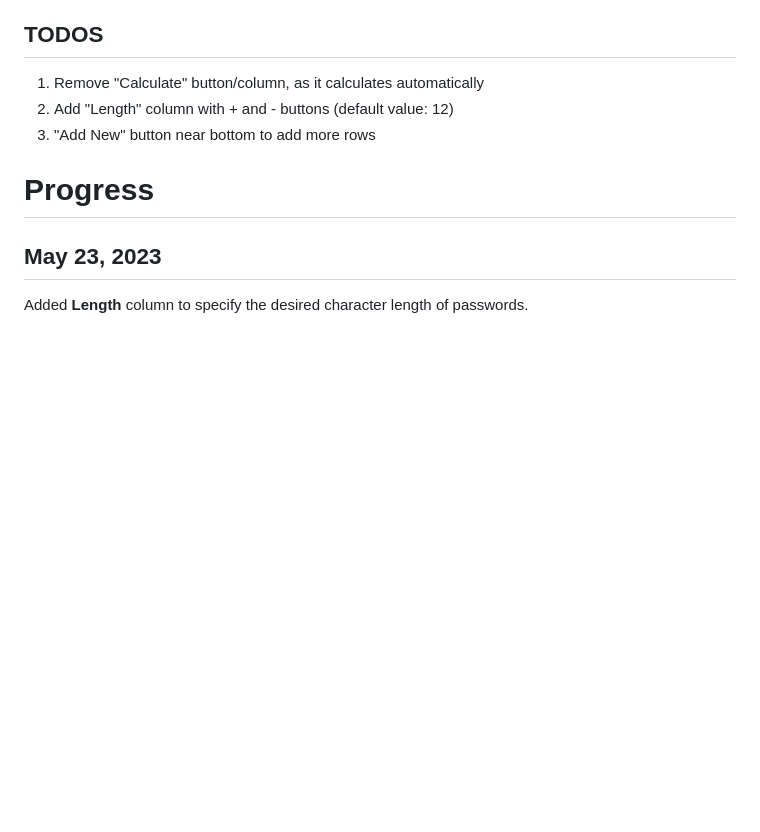
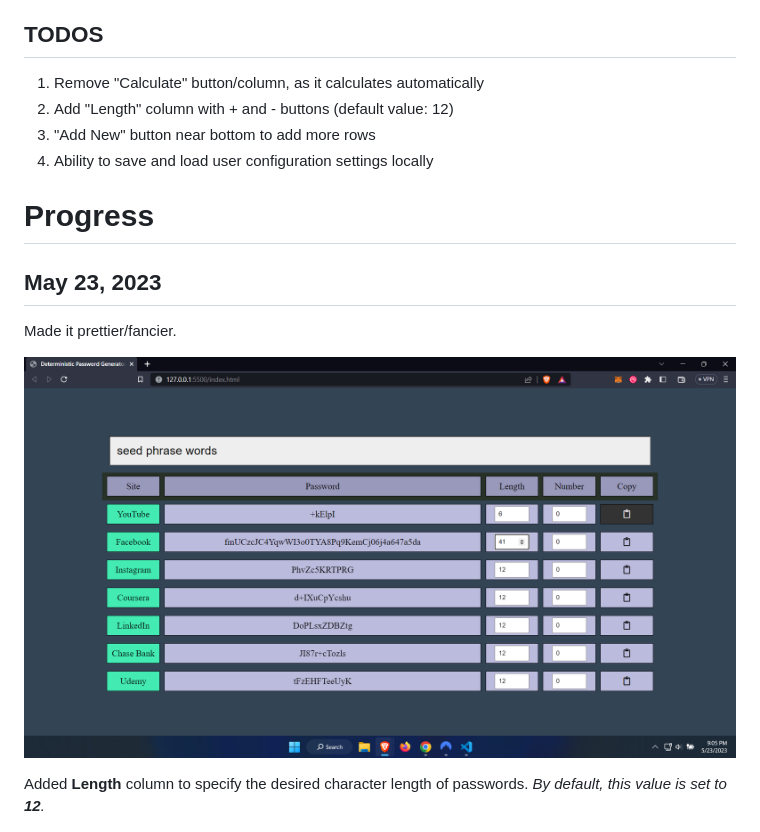
Before and after one commit to caleblent/DeterministicPasswordVault, a Markdown page: README.md, the part around the change. GitHub-like rendering; pictures changed too: img/Screenshot4.png (added); blank space fills up the shorter version.

Commit message:
made it fancier

```diff
--- a/README.md
+++ b/README.md
@@ -12,12 +12,17 @@ _This project is a **WIP**, updates and screenshots can be seen below._
 1. Remove "Calculate" button/column, as it calculates automatically
 1. Add "Length" column with + and - buttons (default value: 12)
 1. "Add New" button near bottom to add more rows
+1. Ability to save and load user configuration settings locally
 
 # Progress
 
 ## May 23, 2023
 
-Added **Length** column to specify the desired character length of passwords.
+Made it prettier/fancier.
+
+![May 23, 2023](img/Screenshot4.png)
+
+Added **Length** column to specify the desired character length of passwords. _By default, this value is set to **12**._
 
 ![May 23, 2023](img/Screenshot3.png)
 
```
Also changed, not shown: 1 other file.
